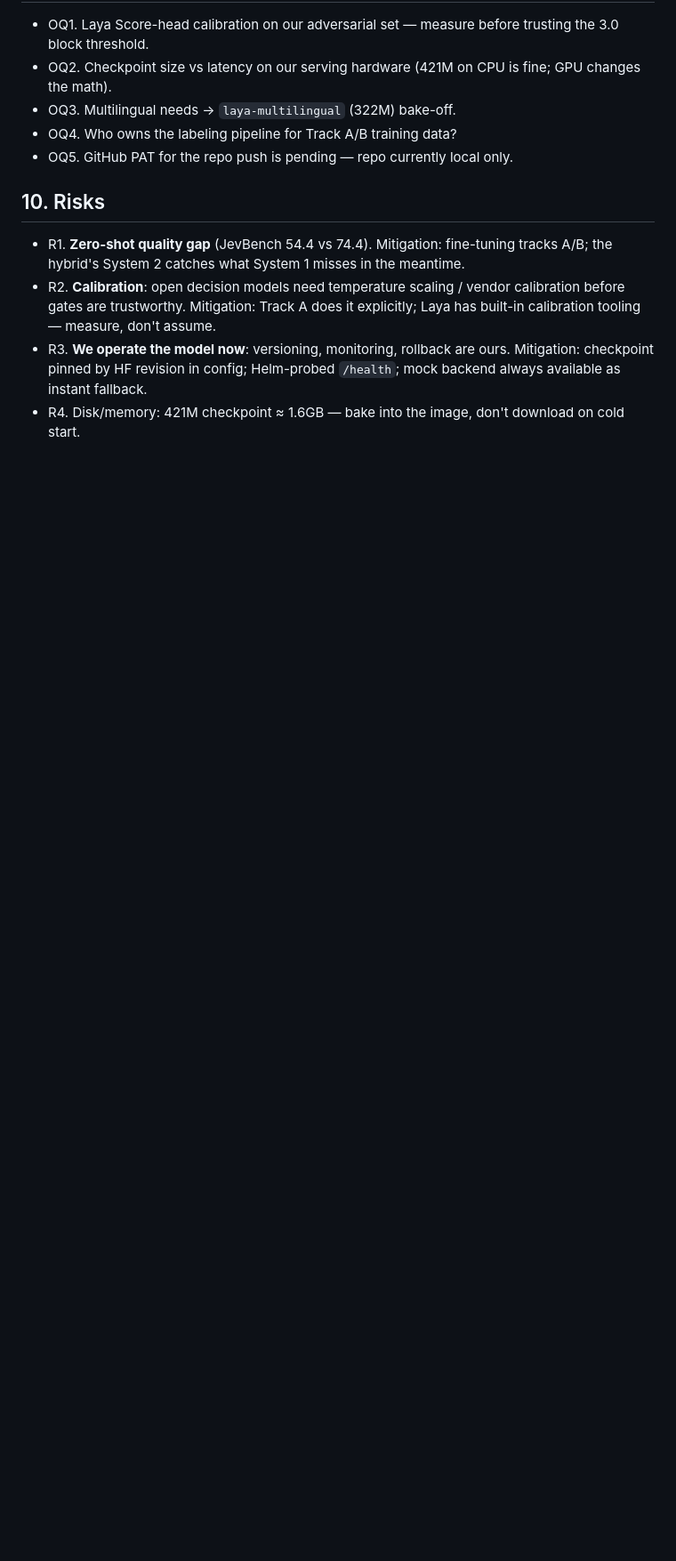
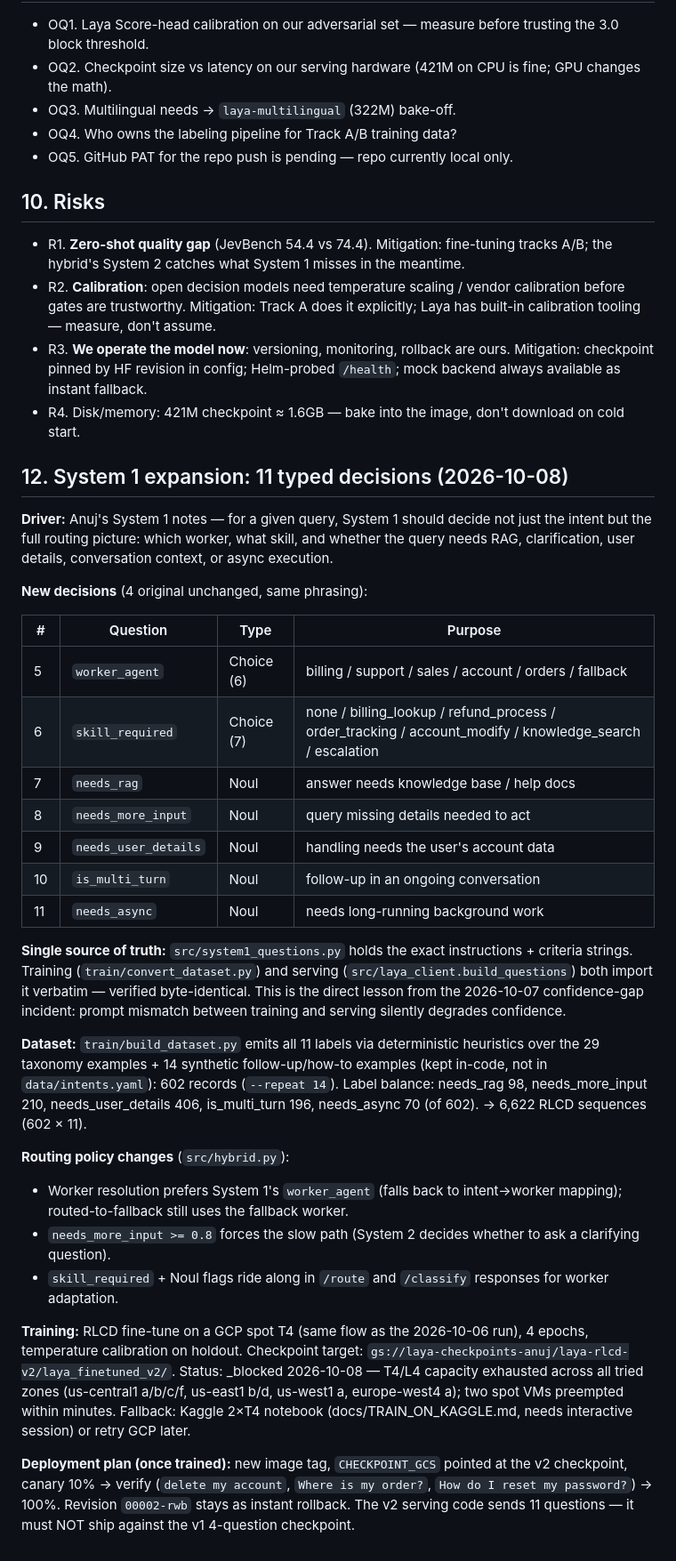
Before and after one commit to anujgupta9860/intent-router-laya, a Markdown page: docs/SDR.md, the part around the change. Shown at 89% size. Drawn GitHub-style; blank space fills up the shorter version.

Commit message:
SDR: document 11-decision System 1 expansion (2026-10-08)
- New section 12: decision inventory, single-source-of-truth contract,
  dataset stats, routing policy changes
- Training status: blocked on GCP GPU capacity; deployment plan + canary
  strategy for once the v2 checkpoint exists

```diff
--- a/docs/SDR.md
+++ b/docs/SDR.md
@@ -211,3 +211,58 @@ Ran the real `convaiinnovations/laya-typed-decisions` checkpoint via
   fallback.
 - R4. Disk/memory: 421M checkpoint ≈ 1.6GB — bake into the image, don't
   download on cold start.
+
+## 12. System 1 expansion: 11 typed decisions (2026-10-08)
+
+**Driver:** Anuj's System 1 notes — for a given query, System 1 should
+decide not just the intent but the full routing picture: which worker,
+what skill, and whether the query needs RAG, clarification, user
+details, conversation context, or async execution.
+
+**New decisions** (4 original unchanged, same phrasing):
+
+| # | Question | Type | Purpose |
+|---|----------|------|---------|
+| 5 | `worker_agent` | Choice (6) | billing / support / sales / account / orders / fallback |
+| 6 | `skill_required` | Choice (7) | none / billing_lookup / refund_process / order_tracking / account_modify / knowledge_search / escalation |
+| 7 | `needs_rag` | Noul | answer needs knowledge base / help docs |
+| 8 | `needs_more_input` | Noul | query missing details needed to act |
+| 9 | `needs_user_details` | Noul | handling needs the user's account data |
+| 10 | `is_multi_turn` | Noul | follow-up in an ongoing conversation |
+| 11 | `needs_async` | Noul | needs long-running background work |
+
+**Single source of truth:** `src/system1_questions.py` holds the exact
+instructions + criteria strings. Training (`train/convert_dataset.py`)
+and serving (`src/laya_client.build_questions`) both import it verbatim
+— verified byte-identical. This is the direct lesson from the 2026-10-07
+confidence-gap incident: prompt mismatch between training and serving
+silently degrades confidence.
+
+**Dataset:** `train/build_dataset.py` emits all 11 labels via
+deterministic heuristics over the 29 taxonomy examples + 14 synthetic
+follow-up/how-to examples (kept in-code, not in `data/intents.yaml`):
+602 records (`--repeat 14`). Label balance: needs_rag 98, needs_more_input
+210, needs_user_details 406, is_multi_turn 196, needs_async 70 (of 602).
+→ 6,622 RLCD sequences (602 × 11).
+
+**Routing policy changes** (`src/hybrid.py`):
+- Worker resolution prefers System 1's `worker_agent` (falls back to
+  intent→worker mapping); routed-to-fallback still uses the fallback worker.
+- `needs_more_input >= 0.8` forces the slow path (System 2 decides whether
+  to ask a clarifying question).
+- `skill_required` + Noul flags ride along in `/route` and `/classify`
+  responses for worker adaptation.
+
+**Training:** RLCD fine-tune on a GCP spot T4 (same flow as the 2026-10-06
+run), 4 epochs, temperature calibration on holdout. Checkpoint target:
+`gs://laya-checkpoints-anuj/laya-rlcd-v2/laya_finetuned_v2/`.
+Status: _blocked 2026-10-08 — T4/L4 capacity exhausted across all tried
+zones (us-central1 a/b/c/f, us-east1 b/d, us-west1 a, europe-west4 a);
+two spot VMs preempted within minutes. Fallback: Kaggle 2×T4 notebook
+(docs/TRAIN_ON_KAGGLE.md, needs interactive session) or retry GCP later.
+
+**Deployment plan (once trained):** new image tag, `CHECKPOINT_GCS`
+pointed at the v2 checkpoint, canary 10% → verify (`delete my account`,
+`Where is my order?`, `How do I reset my password?`) → 100%. Revision
+`00002-rwb` stays as instant rollback. The v2 serving code sends 11
+questions — it must NOT ship against the v1 4-question checkpoint.
```
